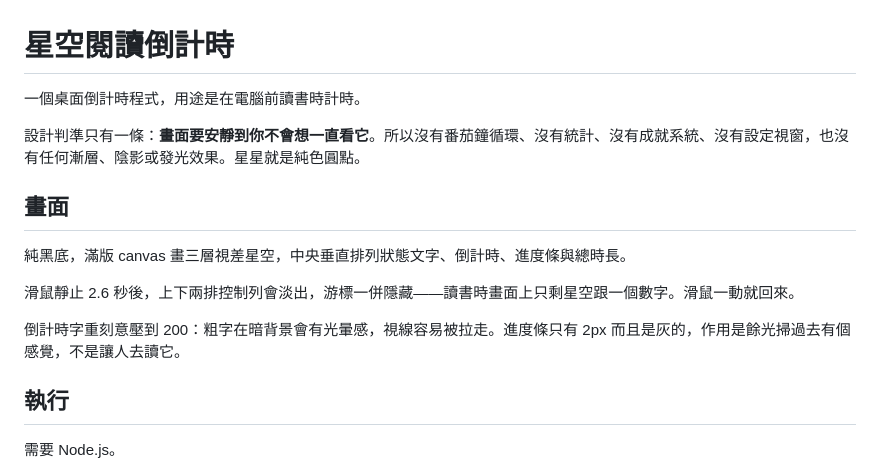
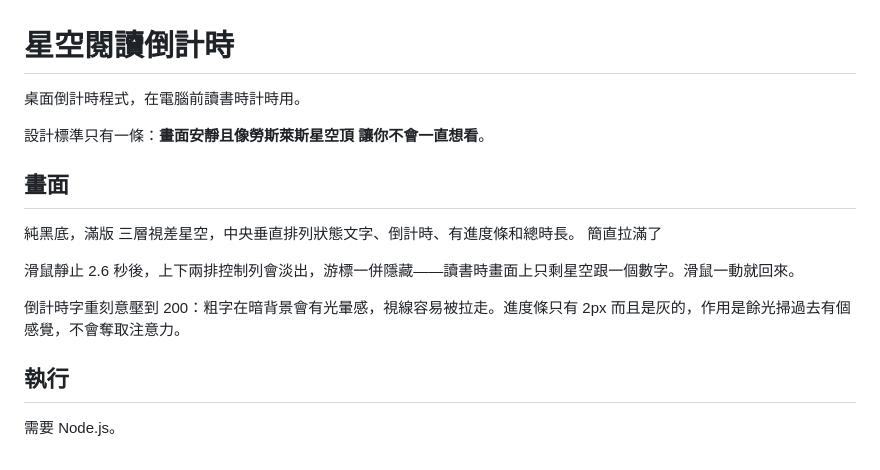
Before and after one commit to yuhsun2006-byte/reading-helper, a Markdown page: README.md, the part around the change. GitHub-like rendering.

```diff
--- a/README.md
+++ b/README.md
@@ -1,16 +1,16 @@
 # 星空閱讀倒計時
 
-一個桌面倒計時程式，用途是在電腦前讀書時計時。
+桌面倒計時程式，在電腦前讀書時計時用。
 
-設計判準只有一條：**畫面要安靜到你不會想一直看它**。所以沒有番茄鐘循環、沒有統計、沒有成就系統、沒有設定視窗，也沒有任何漸層、陰影或發光效果。星星就是純色圓點。
+設計標準只有一條：**畫面安靜且像勞斯萊斯星空頂 讓你不會一直想看**。
 
 ## 畫面
 
-純黑底，滿版 canvas 畫三層視差星空，中央垂直排列狀態文字、倒計時、進度條與總時長。
+純黑底，滿版 三層視差星空，中央垂直排列狀態文字、倒計時、有進度條和總時長。 簡直拉滿了
 
 滑鼠靜止 2.6 秒後，上下兩排控制列會淡出，游標一併隱藏——讀書時畫面上只剩星空跟一個數字。滑鼠一動就回來。
 
-倒計時字重刻意壓到 200：粗字在暗背景會有光暈感，視線容易被拉走。進度條只有 2px 而且是灰的，作用是餘光掃過去有個感覺，不是讓人去讀它。
+倒計時字重刻意壓到 200：粗字在暗背景會有光暈感，視線容易被拉走。進度條只有 2px 而且是灰的，作用是餘光掃過去有個感覺，不會奪取注意力。
 
 ## 執行
 
```
